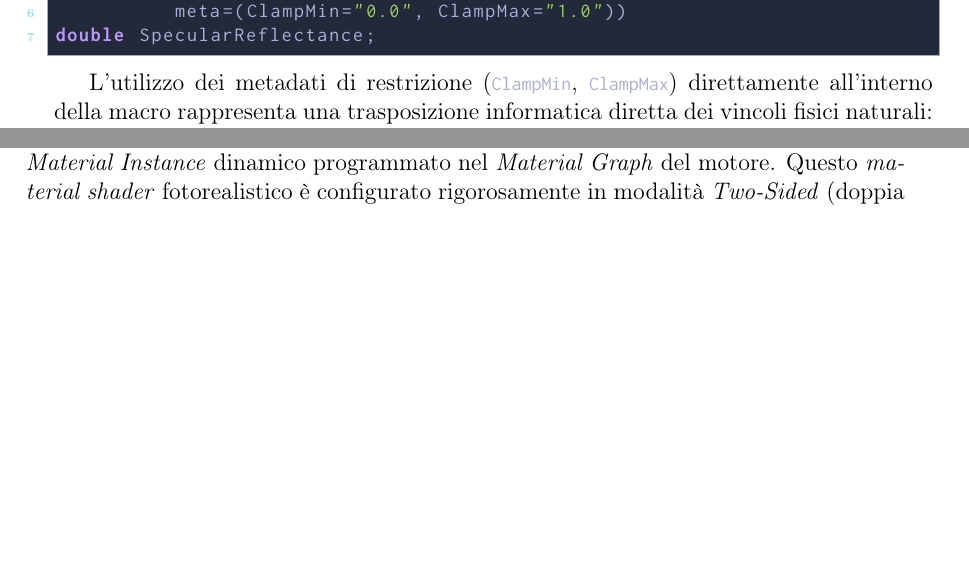
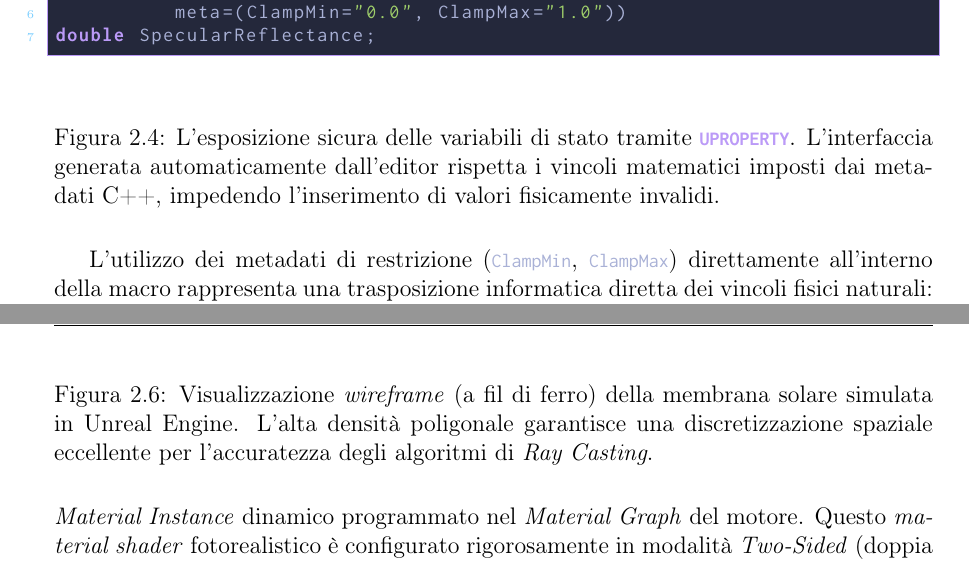
Before and after one commit to EdoConfo/Solar-Sail-Simulator, a LaTeX thesis (Thesis/main.tex, which reads Thesis/Chapters/03_Software_Architecture.tex): two parts of pages 39 and 42 of 45 before the commit and two parts of pages 39 and 43 of 45 after it, joined at a grey line, cut so that both start at the same text, the shorter picture padded with empty space. Compiled offline with pdfLaTeX.

Commit message:
Errors fixes

```diff
--- a/Thesis/Chapters/03_Software_Architecture.tex
+++ b/Thesis/Chapters/03_Software_Architecture.tex
@@ -101,10 +110,18 @@ UPROPERTY(EditAnywhere, BlueprintReadWrite, Category="Solar Sail|Optical",
 double SpecularReflectance;
 \end{lstlisting}
 
+\begin{figure}[htbp!]
+    \centering
+    % \includegraphics[width=0.6\textwidth]{Images/uproperty_editor.png}
+    \caption{L'esposizione sicura delle variabili di stato tramite \lstinline|UPROPERTY|. L'interfaccia generata automaticamente dall'editor rispetta i vincoli matematici imposti dai metadati C++, impedendo l'inserimento di valori fisicamente invalidi.}
+    \label{fig:uproperty_editor}
+\end{figure}
+
 L'utilizzo dei metadati di restrizione (\lstinline|ClampMin|, \lstinline|ClampMax|) direttamente all'interno della macro rappresenta una trasposizione informatica diretta dei vincoli fisici naturali: impone a livello di editor che la massa non sia mai pari a zero (evitando disastrose divisioni per zero nel calcolo dell'accelerazione $\mathbf{a} = \mathbf{F}/m$) e costringe i coefficienti ottici nel ristretto dominio logico $[0, 1]$.
 
 Dal punto di vista della logica di esecuzione, il modulo di calcolo orbitale puro (gravitazione universale di Newton) è stato tenuto logicamente disaccoppiato dal modulo ottico perturbativo (\textit{ray casting} e pressione di radiazione fotonica). La funzione \lstinline|Tick()| invoca questi sottomoduli in stretta sequenza, accumulando le singole forze in un vettore \lstinline|NetForce| tridimensionale globale. Questo approccio altamente modulare assicura che in futuro sia possibile implementare nuove perturbazioni astrodinamiche (ad esempio, l'effetto dell'albedo terrestre, l'attrazione gravitazionale di un terzo corpo come la Luna o l'attrito atmosferico residuo per orbite LEO bassissime) semplicemente aggiungendo una nuova funzione matematica alla \textit{pipeline} di sommatoria delle forze, senza dover in alcun modo alterare o riscrivere il delicato nucleo del risolutore cinematico principale.
 
+%%%%%%%%%%%%%%%%%%%%%%%%%%%%%%%%%%%%%%%%%%%%%%%%%%%%%%%%%%%%%%%%%%%%%%%%%%%%%%%%%%%%%%%%%%%%%%%%%%%%%
 %%%%%%%%%%%%%%%%%%%%%%%%%%%%%%%%%%%%%%%%%%%%%%%%%%%%%%%%%%%%%%%%%%%%%%%%%%%%%%%%%%%%%%%%%%%%%%%%%%%%%
 
 \section{Il gestore della simulazione (Simulation Manager)}
@@ -163,6 +181,13 @@ La scelta progettuale di utilizzare una complessa mesh poligonale invece di form
     \item \textbf{Estrazione immediata del Vettore Normale ($\mathbf{n}$):} Il motore grafico, essendo nativamente ottimizzato per il calcolo delle normali alle superfici, è in grado di calcolare istantaneamente il vettore matematico perpendicolare alla faccia dei soli poligoni correntemente illuminati. Questo versore dinamico è il parametro cardine indispensabile per l'applicazione della legge del coseno ottica ($A_{\text{eff}} = A \cos\alpha$) e per determinare la precisa direzione tridimensionale della forza risultante riflessa.
     \item \textbf{Collider avanzato per il Ray Casting:} La mesh poligonale non possiede una valenza unicamente estetica per l'operatore, ma agisce attivamente come un \textit{collider} matematico di precisione. Quando gli infiniti raggi (vettori direzionali continui) generati idealmente dal \textit{Simulation Manager} in direzione della vela intersecano fisicamente i poligoni virtuali, l'efficiente sistema di collisione interno di Unreal Engine restituisce una complessa struttura dati definita \lstinline|FHitResult|. Questa struttura software contiene informazioni numeriche esatte sul punto tridimensionale d'impatto e sull'orientamento spaziale esatto della micro-superficie colpita, permettendo all'algoritmo del simulatore di distinguere con precisione millimetrica tra un'illuminazione frontale pura, un'illuminazione radente inefficace o una condizione totale di ombra auto-indotta.
 \end{itemize}
+
+\begin{figure}[htbp!]
+    \centering
+    % \includegraphics[width=0.75\textwidth]{Images/sail_wireframe.png}
+    \caption{Visualizzazione \textit{wireframe} (a fil di ferro) della membrana solare simulata in Unreal Engine. L'alta densità poligonale garantisce una discretizzazione spaziale eccellente per l'accuratezza degli algoritmi di \textit{Ray Casting}.}
+    \label{fig:sail_wireframe}
+\end{figure}
 
 Infine, per garantire il massimo rigore sia visivo che prestazionale durante la simulazione in tempo reale, al componente geometrico principale viene applicato uno specifico \textit{Material Instance} dinamico programmato nel \textit{Material Graph} del motore. Questo \textit{material shader} fotorealistico è configurato rigorosamente in modalità \textit{Two-Sided} (doppia faccia fisica): un lato simula visivamente e computazionalmente il sottile film di alluminio altamente riflettente (su cui l'algoritmo calcola l'effettiva spinta propulsiva), mentre il lato opposto rappresenta il nudo polimero di supporto (es. Kapton o Mylar), caratterizzato da un'alta emissività termica e nullo potere propulsivo fotonico.
 
```
Also changed, not shown: Thesis/Chapters/01_Introduction.tex (+16 -0 lines), Thesis/Chapters/03_Software_Architecture.tex (15 more changed lines), 1 other file.
